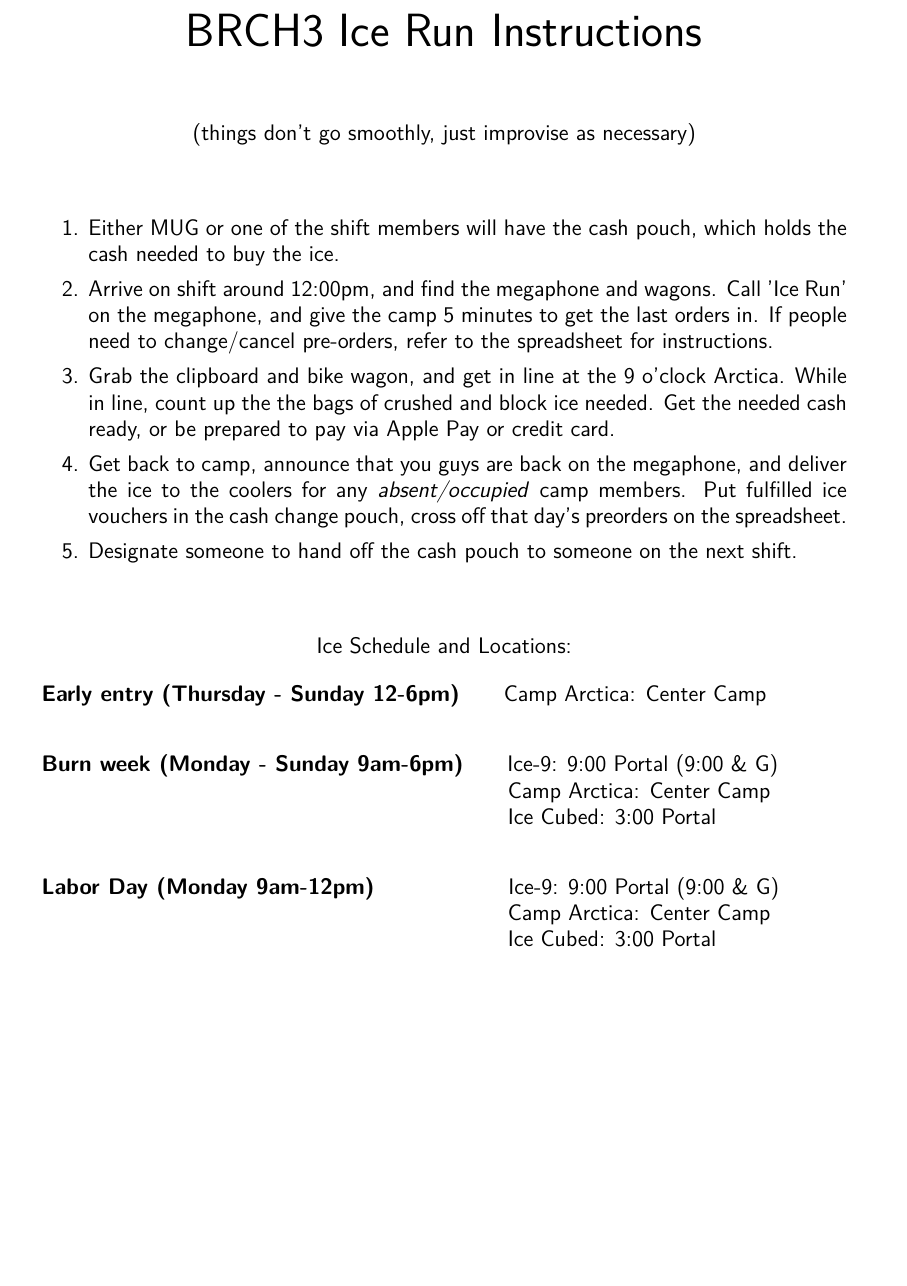
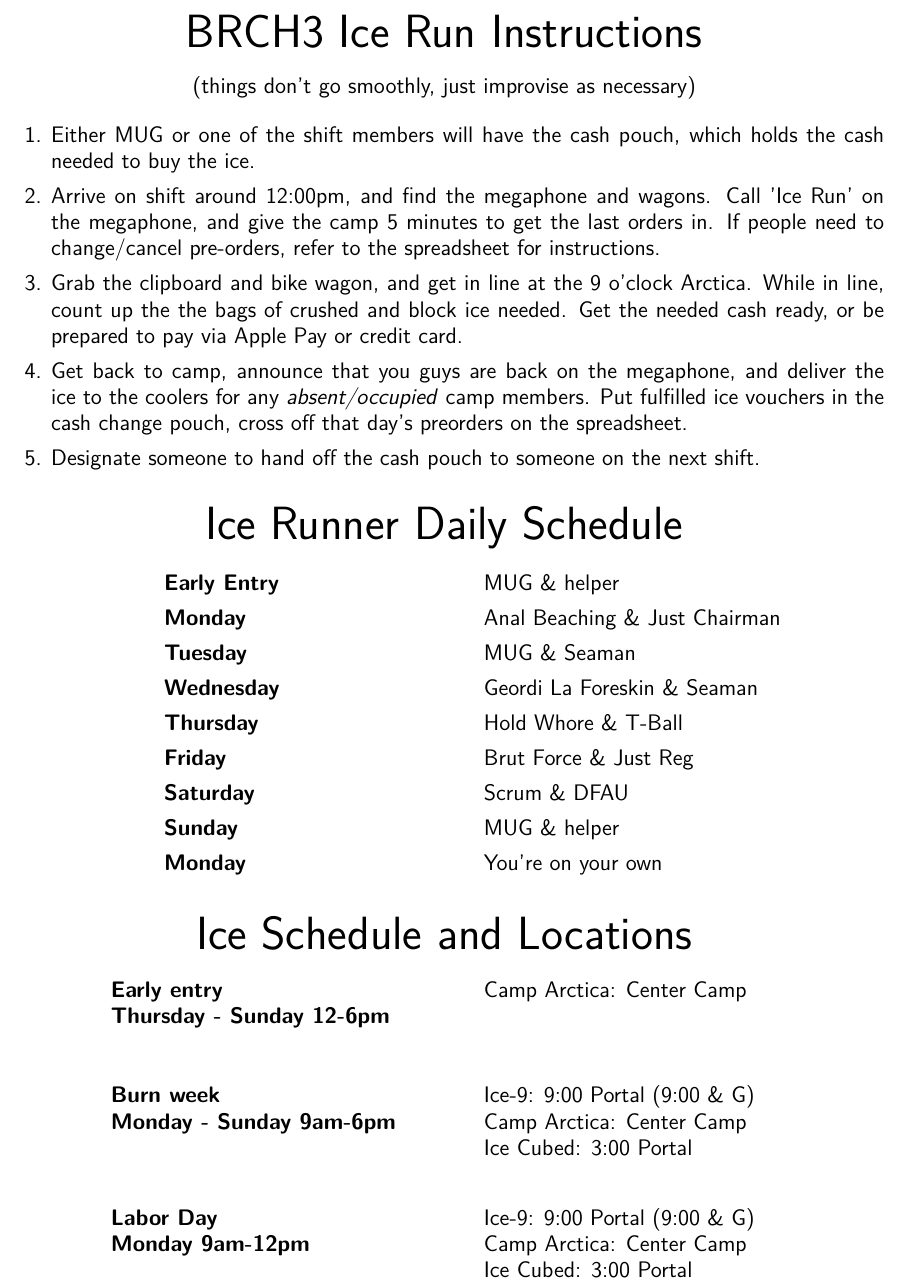
Before and after one commit to paulsonak/ice-vouchers, a LaTeX letter (ice run instructions.tex): part of the page, cut so that both start at the same text, the shorter picture padded with empty space. Compiled offline with pdfLaTeX.

Commit message:
add schedule of runners

```diff
--- a/ice run instructions.tex
+++ b/ice run instructions.tex
@@ -1,5 +1,6 @@
 \documentclass[letterpaper]{letter}
-\usepackage{amssymb,lmodern,enumitem,tabto,geometry}[margin=1in]
+\usepackage{amssymb,lmodern,enumitem,tabto}
+\usepackage[margin=1in, top=0.8in, bottom=0.8in]{geometry}
 
 \renewcommand{\familydefault}{\sfdefault}
 \pagenumbering{gobble}
@@ -12,11 +13,9 @@
 BRCH3 Ice Run Instructions
 \end{center}
 
-\hspace{1cm}
 \begin{center}
 (things don't go smoothly, just improvise as necessary)
 \end{center}
-\hspace{1cm}
 
 \begin{enumerate}
   \item Either MUG or one of the shift members will have the cash pouch, which holds the cash needed to buy the ice.
@@ -26,15 +25,39 @@ BRCH3 Ice Run Instructions
   \item Designate someone to hand off the cash pouch to someone on the next shift.
 \end{enumerate}
 
-\hspace{1cm}
+\vspace*{0.1cm}
+
 \begin{center}
-Ice Schedule and Locations:
-\begin{description}[labelsep=2em, align=left]
-  \item[Early entry (Thursday - Sunday 12-6pm)] Camp Arctica: Center Camp
-  \item[]
-  \item[Burn week (Monday - Sunday 9am-6pm)] Ice-9: 9:00 Portal (9:00 \& G)\\\hspace*{220pt}   Camp Arctica: Center Camp\\\hspace*{220pt} Ice Cubed: 3:00 Portal
-  \item[]
-  \item[Labor Day (Monday 9am-12pm)] \hspace*{48pt}Ice-9: 9:00 Portal (9:00 \& G)\\\hspace*{220pt} Camp Arctica: Center Camp\\\hspace*{220pt} Ice Cubed: 3:00 Portal
-\end{description}
+  \Huge
+  Ice Runner Daily Schedule
+  \large
+  \begin{description}[leftmargin=9cm, labelsep=4em, style=multiline, labelindent=3cm]
+    \item[Early Entry] MUG \& helper
+    \item[Monday] Anal Beaching \& Just Chairman
+    \item[Tuesday] MUG \& Seaman
+    \item[Wednesday] Geordi La Foreskin \& Seaman
+    \item[Thursday] Hold Whore \& T-Ball
+    \item[Friday] Brut Force \& Just Reg
+    \item[Saturday] Scrum \& DFAU
+    \item[Sunday] MUG \& helper
+    \item[Monday] You're on your own
 \end{center}
+
+\vspace*{0.1cm}
+
+\begin{center}
+  \Huge
+  Ice Schedule and Locations
+  \large
+  \begin{description}[leftmargin=9cm, labelsep=4em, style=multiline, labelindent=2cm]
+  % [labelsep=4em, align=center]
+    \item[Early entry \hspace{220pt} Thursday - Sunday 12-6pm] Camp Arctica: Center Camp
+    \item[]
+    \item[]
+    \item[Burn week \hspace{220pt} Monday - Sunday 9am-6pm] Ice-9: 9:00 Portal (9:00 \& G)\\Camp Arctica: Center Camp\\Ice Cubed: 3:00 Portal
+    \item[]
+    \item[Labor Day \hspace{220pt} Monday 9am-12pm] Ice-9: 9:00 Portal (9:00 \& G)\\Camp Arctica: Center Camp\\Ice Cubed: 3:00 Portal
+  \end{description}
+\end{center}
+
 \end{document}
```
Also changed, not shown: ice run instructions.pdf.
